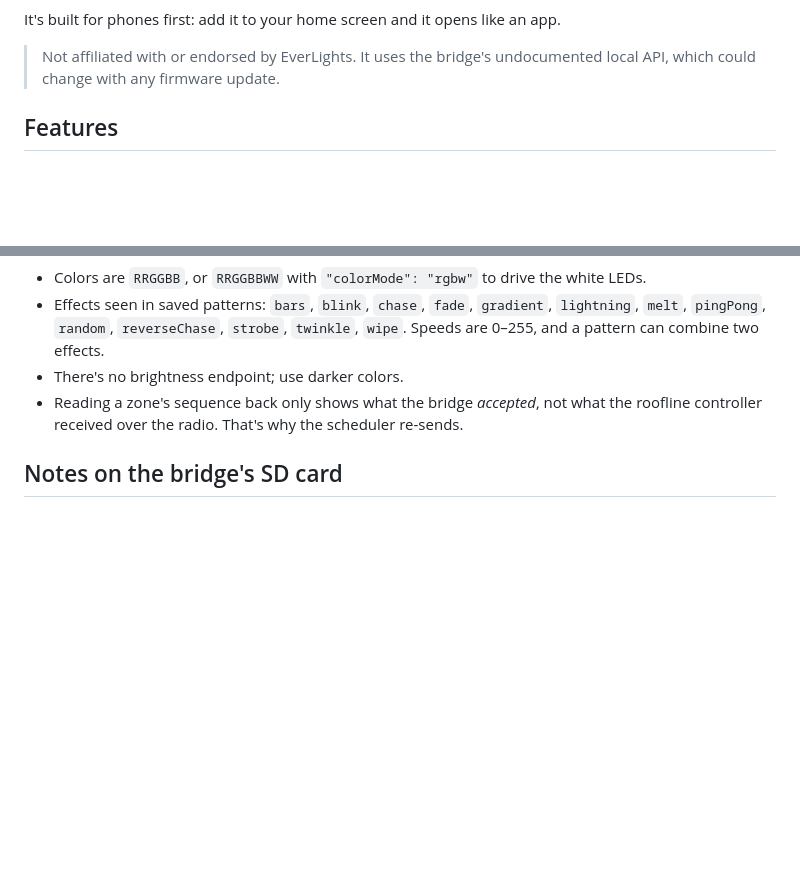
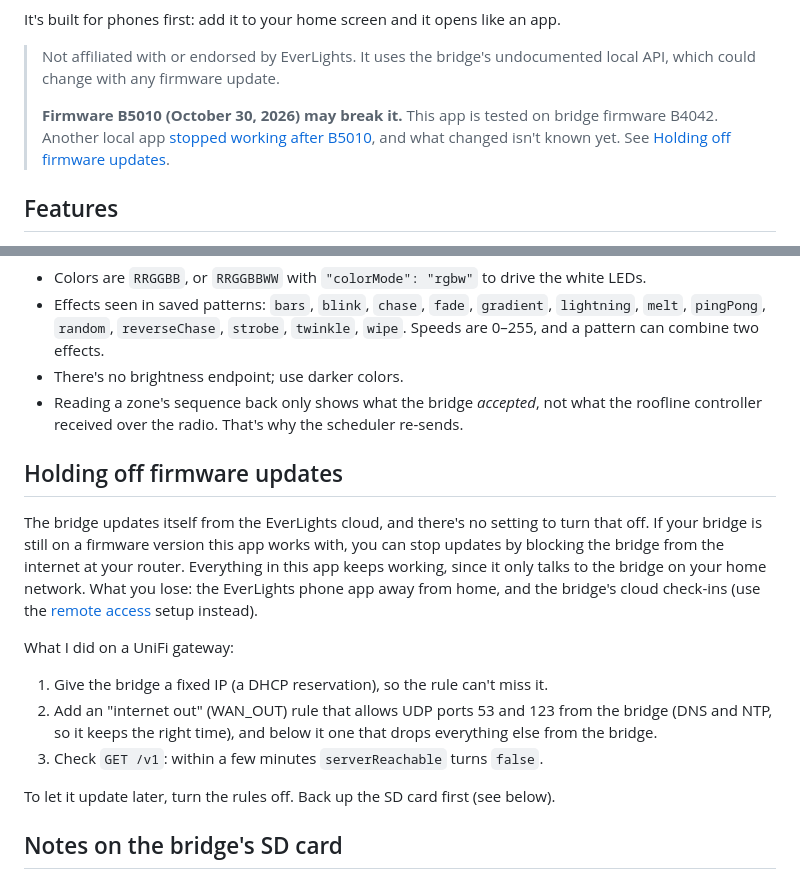
Before and after one commit to razorfrog/everlights, a Markdown page: README.md, 2 parts joined by grey strips. Rendered like a GitHub page; blank space fills up the shorter version.

Commit message:
README: warn about firmware B5010 and how to hold off updates
Co-Authored-By: Claude Opus 5.5 <noreply@anthropic.com>

```diff
--- a/README.md
+++ b/README.md
@@ -15,6 +15,10 @@ It's built for phones first: add it to your home screen and it opens like an app
 
 > Not affiliated with or endorsed by EverLights. It uses the bridge's undocumented
 > local API, which could change with any firmware update.
+>
+> **Firmware B5010 (October 30, 2026) may break it.** This app is tested on bridge
+> firmware B4042. Another local app [stopped working after B5010](https://github.com/CWSpear/everlights/issues/3),
+> and what changed isn't known yet. See [Holding off firmware updates](#holding-off-firmware-updates).
 
 ## Features
 
@@ -129,6 +133,25 @@ bridge firmware B4042, radio R3052, zone controller N3063:
 - Reading a zone's sequence back only shows what the bridge *accepted*, not what the
   roofline controller received over the radio. That's why the scheduler re-sends.
 
+## Holding off firmware updates
+
+The bridge updates itself from the EverLights cloud, and there's no setting to turn that
+off. If your bridge is still on a firmware version this app works with, you can stop
+updates by blocking the bridge from the internet at your router. Everything in this app
+keeps working, since it only talks to the bridge on your home network. What you lose:
+the EverLights phone app away from home, and the bridge's cloud check-ins (use the
+[remote access](docs/remote-access.md) setup instead).
+
+What I did on a UniFi gateway:
+
+1. Give the bridge a fixed IP (a DHCP reservation), so the rule can't miss it.
+2. Add an "internet out" (WAN_OUT) rule that allows UDP ports 53 and 123 from the
+   bridge (DNS and NTP, so it keeps the right time), and below it one that drops
+   everything else from the bridge.
+3. Check `GET /v1`: within a few minutes `serverReachable` turns `false`.
+
+To let it update later, turn the rules off. Back up the SD card first (see below).
+
 ## Notes on the bridge's SD card
 
 The bridge keeps its schedules and patterns on a microSD card (FAT32): `events/`,
```
